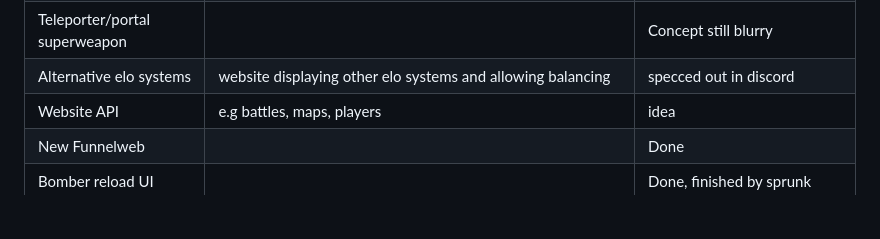
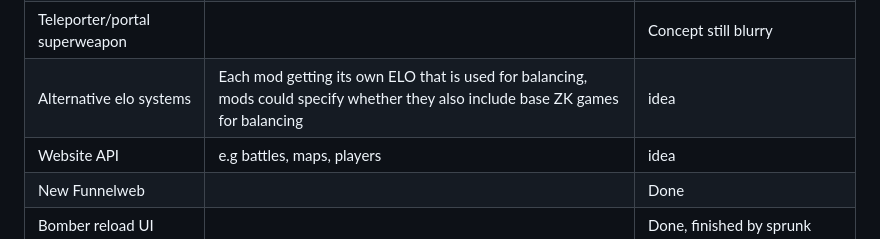
Before and after one commit to danfireman/danfireman.github.io, a Markdown page: projects.md, the part around the change. Drawn GitHub-style; blank space fills up the shorter version.

```diff
--- a/projects.md
+++ b/projects.md
@@ -27,7 +27,7 @@
 | Gnat smart targetting | Makes gnats and other stunners spread out to stun other targets if current target would be permastunned by current amount of gnats | Idea |
 | Funnelweb rework    |        | Several ideas, none approved yet |
 | Teleporter/portal superweapon | | Concept still blurry |
-| Alternative elo systems | website displaying other elo systems and allowing balancing | specced out in discord |
+| Alternative elo systems | Each mod getting its own ELO that is used for balancing, mods could specify whether they also include base ZK games for balancing | idea |
 | Website API | e.g battles, maps, players | idea |
 | New Funnelweb    |        | Done |
 | Bomber reload UI    |        | Done, finished by sprunk |
```
